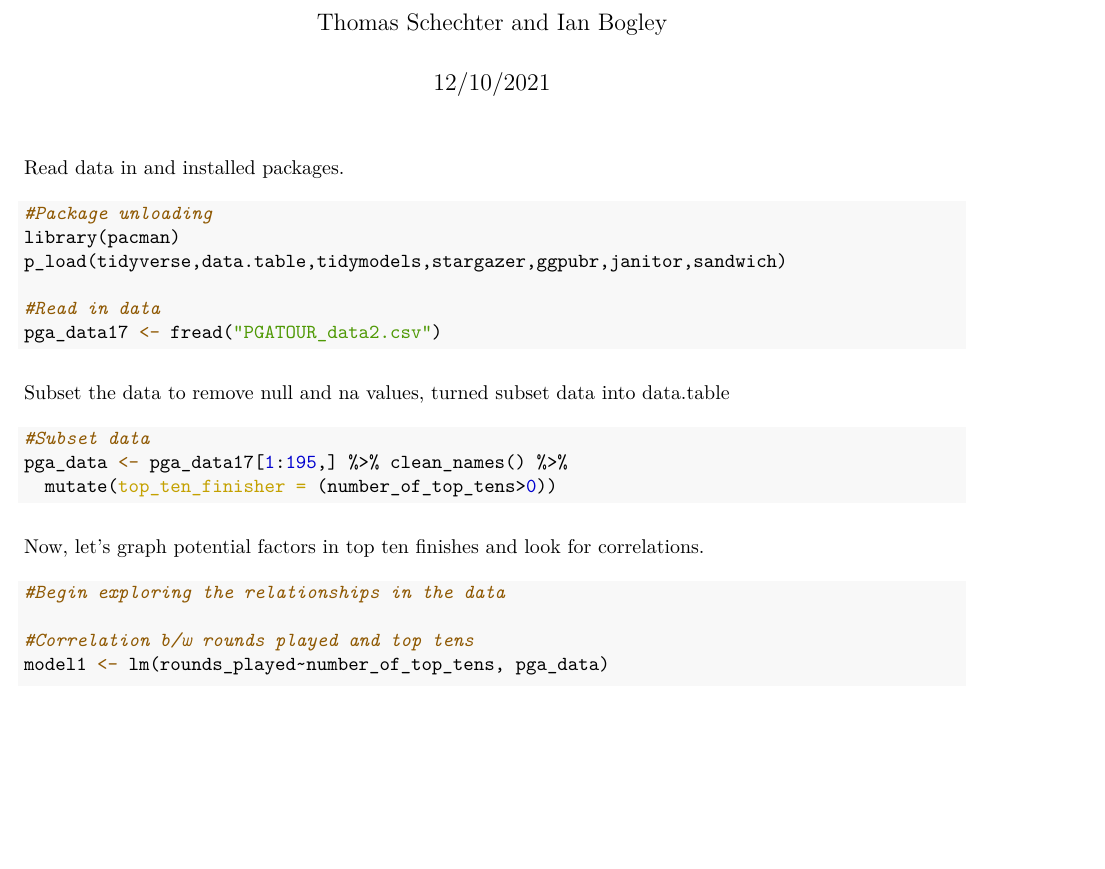
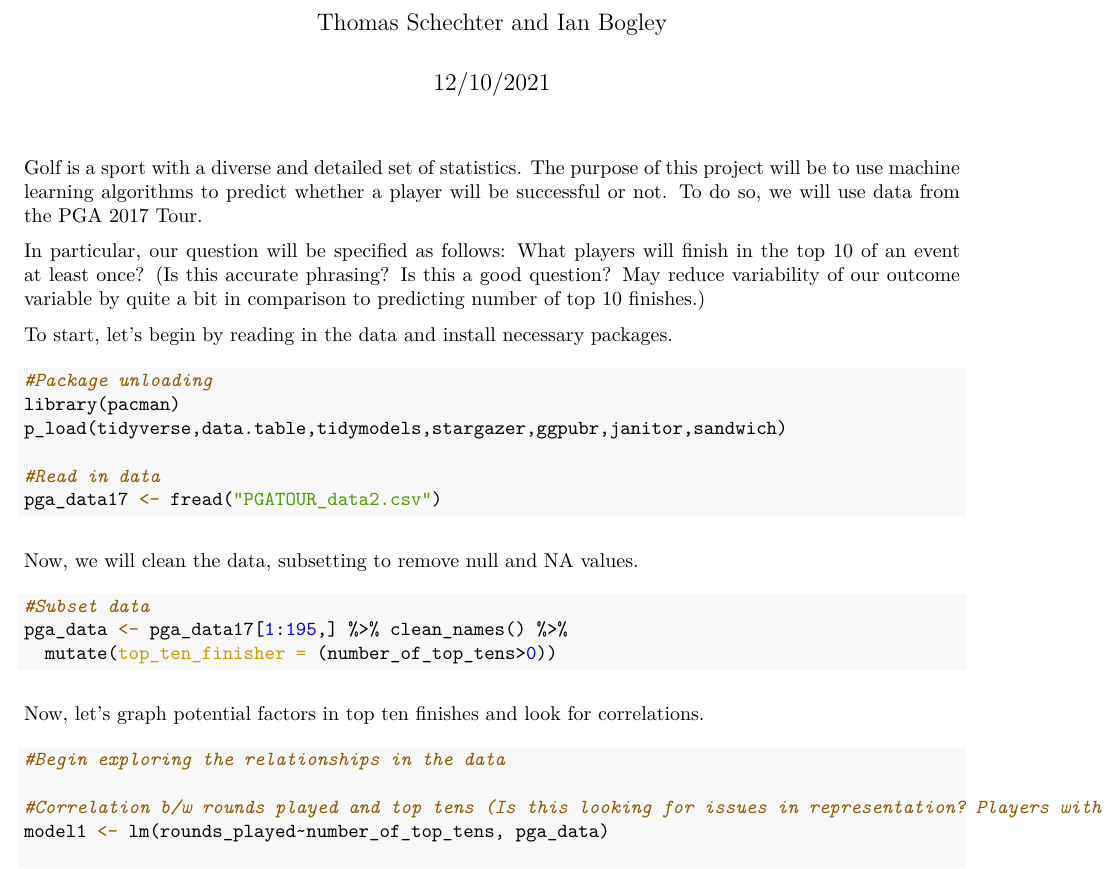
Before and after one commit to tjschechter/golfproj, an R Markdown document (golfproj.Rmd): part of page 1 of 4, cut so that both start at the same text, the shorter picture padded with empty space. The pictures show the output file golfproj.pdf that the author committed with the source.

Commit message:
worked on text, named code chunks

````diff
--- a/golfproj.Rmd
+++ b/golfproj.Rmd
@@ -4,8 +4,16 @@ author: "Thomas Schechter and Ian Bogley"
 date: "12/10/2021"
 output: pdf_document
 ---
-Read data in and installed packages.
-```{r}
+```{r setup, include=FALSE}
+knitr::opts_chunk$set(warning=FALSE,message=FALSE)
+```
+
+Golf is a sport with a diverse and detailed set of statistics. The purpose of this project will be to use machine learning algorithms to predict whether a player will be successful or not. To do so, we will use data from the PGA 2017 Tour.
+
+In particular, our question will be specified as follows: What players will finish in the top 10 of an event at least once? (Is this accurate phrasing? Is this a good question? May reduce variability of our outcome variable by quite a bit in comparison to predicting number of top 10 finishes.)
+
+To start, let's begin by reading in the data and install necessary packages.
+```{r intro}
 #Package unloading
 library(pacman)
 p_load(tidyverse,data.table,tidymodels,stargazer,ggpubr,janitor,sandwich)
@@ -13,8 +21,10 @@ p_load(tidyverse,data.table,tidymodels,stargazer,ggpubr,janitor,sandwich)
 #Read in data
 pga_data17 <- fread("PGATOUR_data2.csv")
 ```
-Subset the data to remove null and na values, turned subset data into data.table
-```{r}
+
+Now, we will clean the data, subsetting to remove null and NA values.
+
+```{r cleaning}
 #Subset data
 pga_data <- pga_data17[1:195,] %>% clean_names() %>%
   mutate(top_ten_finisher = (number_of_top_tens>0))
@@ -23,10 +33,10 @@ pga_data <- pga_data17[1:195,] %>% clean_names() %>%
 Now, let's graph potential factors in top ten finishes and look for correlations.
 
 
-```{r}
+```{r EDA}
 #Begin exploring the relationships in the data
 
-#Correlation b/w rounds played and top tens
+#Correlation b/w rounds played and top tens (Is this looking for issues in representation? Players with top tens more represented, so perhaps those without top tens are underrepresented?)
 model1 <- lm(rounds_played~number_of_top_tens, pga_data)
 
 tidy(model1)
````
Also changed, not shown: golfproj.pdf, golfproj.Rmd (4 more changed lines).
